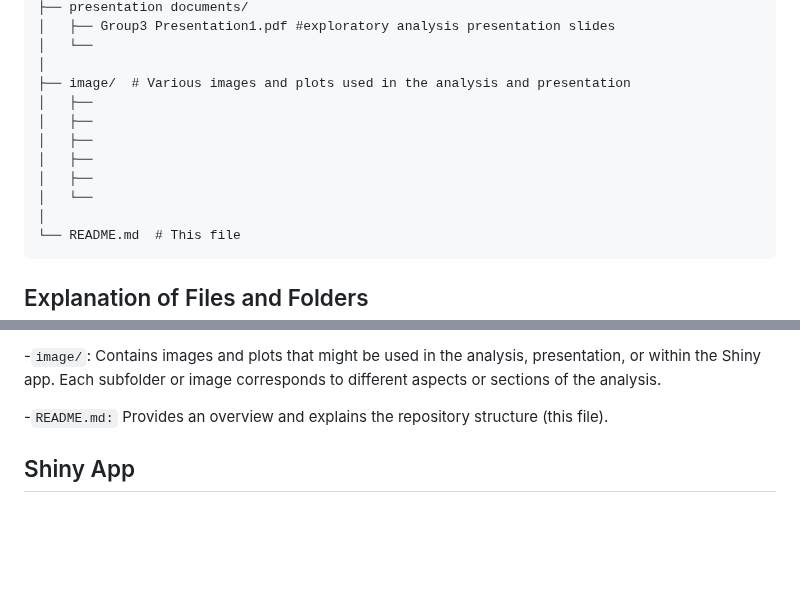
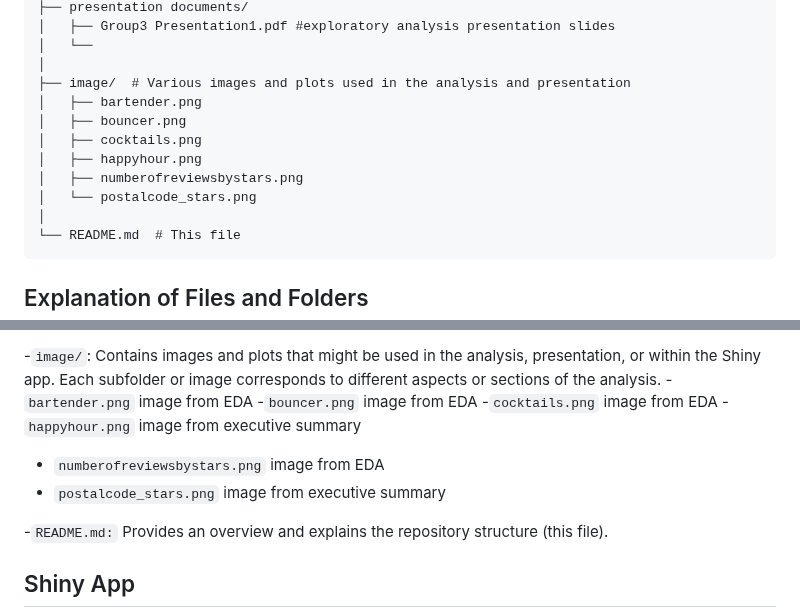
Before and after one commit to abigailsikora/Module3Group3, a Markdown page: README.md, 2 parts joined by grey strips. Rendered like a GitHub page; blank space fills up the shorter version.

````diff
--- a/README.md
+++ b/README.md
@@ -21,12 +21,12 @@ Module3Group3/
 │   └──
 │
 ├── image/  # Various images and plots used in the analysis and presentation
-│   ├──
-│   ├──
-│   ├──
-│   ├──
-│   ├──
-│   └──
+│   ├── bartender.png
+│   ├── bouncer.png
+│   ├── cocktails.png
+│   ├── happyhour.png
+│   ├── numberofreviewsbystars.png
+│   └── postalcode_stars.png
 │
 └── README.md  # This file
 ```
@@ -51,6 +51,12 @@ Module3Group3/
 
 
 -`image/`: Contains images and plots that might be used in the analysis, presentation, or within the Shiny app. Each subfolder or image corresponds to different aspects or sections of the analysis.
+-`bartender.png` image from EDA
+-`bouncer.png` image from EDA
+-`cocktails.png` image from EDA
+-`happyhour.png` image from executive summary
+- `numberofreviewsbystars.png` image from EDA
+- `postalcode_stars.png` image from executive summary
 
 -`README.md:` Provides an overview and explains the repository structure (this file).
 
````
